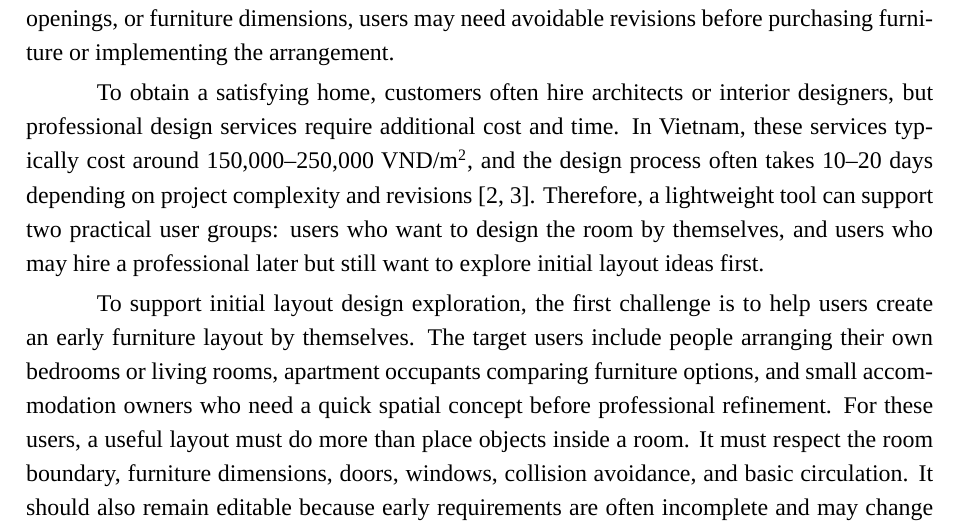
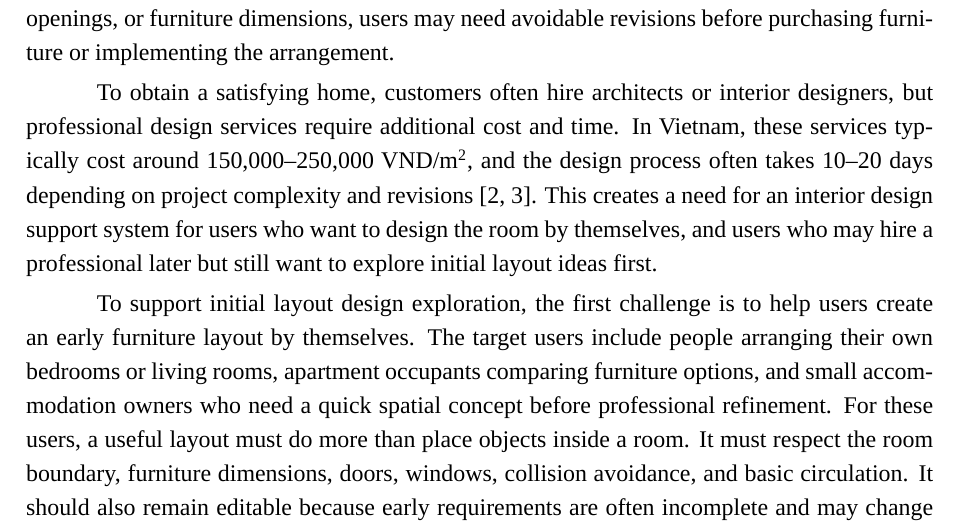
Before and after one commit to MinhmpcNguyen/roomflow_overleaf_latex_source-5-, a LaTeX thesis (main.tex, which reads chapters_restructured/chapter1.tex): part of page 15 of 101, cut so that both start at the same text. Compiled offline with LuaLaTeX; a missing font is replaced by an installed copy or a similar font.

Commit message:
Update latex

```diff
--- a/chapters_restructured/chapter1.tex
+++ b/chapters_restructured/chapter1.tex
@@ -5,7 +5,7 @@
 
 Interior layout design is a practical need in Vietnam's urban housing context. In 2024, the Ministry of Construction reported about 125,545 successful apartment and individual-house transactions \cite{Vietnam2025InformationHousingReal}, showing a large housing market where many households may face furnishing, renovation, or reorganization decisions. In residential spaces, users often need to decide how furniture should be arranged to make a room functional, comfortable, and visually coherent. This includes choosing suitable positions for beds, wardrobes, sofas, desks, storage units, and media furniture while considering the room shape, available area, openings, and daily circulation. These decisions affect cost, circulation, and daily usability. If the initial layout ignores room boundaries, openings, or furniture dimensions, users may need avoidable revisions before purchasing furniture or implementing the arrangement.
 
-To obtain a satisfying home, customers often hire architects or interior designers, but professional design services require additional cost and time. In Vietnam, these services typically cost around 150,000–250,000 VND/m\textsuperscript{2}, and the design process often takes 10–20 days depending on project complexity and revisions \cite{NoiThatMansion2026ApartmentDesignPrice,Hometalk2026ApartmentInteriorDesignPrice}. Therefore, a lightweight tool can support two practical user groups: users who want to design the room by themselves, and users who may hire a professional later but still want to explore initial layout ideas first.
+To obtain a satisfying home, customers often hire architects or interior designers, but professional design services require additional cost and time. In Vietnam, these services typically cost around 150,000–250,000 VND/m\textsuperscript{2}, and the design process often takes 10–20 days depending on project complexity and revisions \cite{NoiThatMansion2026ApartmentDesignPrice,Hometalk2026ApartmentInteriorDesignPrice}. This creates a need for an interior design support system for users who want to design the room by themselves, and users who may hire a professional later but still want to explore initial layout ideas first.
 
 To support initial layout design exploration, the first challenge is to help users create an early furniture layout by themselves. The target users include people arranging their own bedrooms or living rooms, apartment occupants comparing furniture options, and small accommodation owners who need a quick spatial concept before professional refinement. For these users, a useful layout must do more than place objects inside a room. It must respect the room boundary, furniture dimensions, doors, windows, collision avoidance, and basic circulation. It should also remain editable because early requirements are often incomplete and may change after the user sees the first design.
 
```
